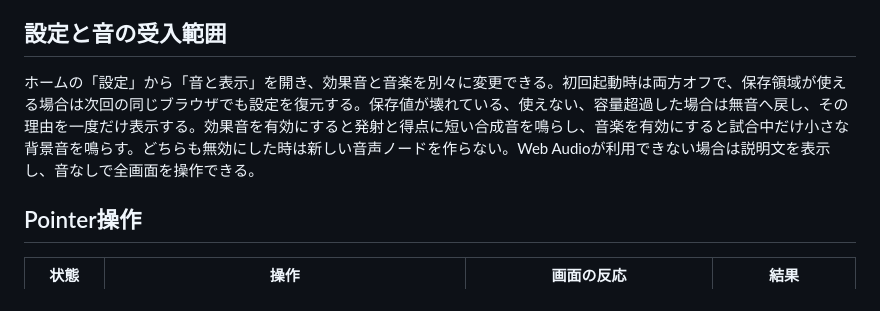
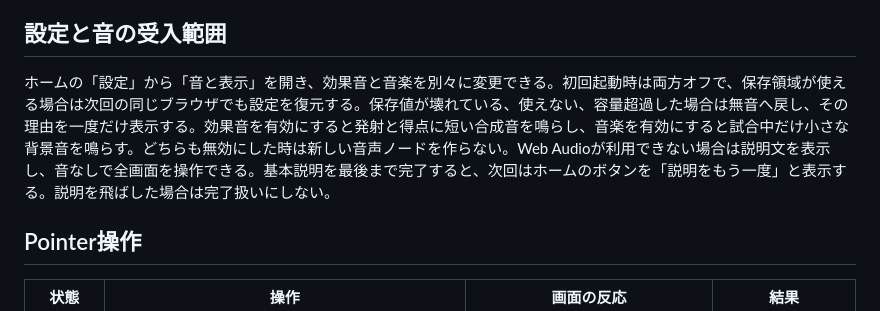
Before and after one commit to chameleonjp-lab/hoketto, a Markdown page: docs/UX_FLOW.md, the part around the change. GitHub-like rendering.

Commit message:
P3: persist tutorial completion

```diff
--- a/docs/UX_FLOW.md
+++ b/docs/UX_FLOW.md
@@ -31,7 +31,7 @@
 
 ## 設定と音の受入範囲
 
-ホームの「設定」から「音と表示」を開き、効果音と音楽を別々に変更できる。初回起動時は両方オフで、保存領域が使える場合は次回の同じブラウザでも設定を復元する。保存値が壊れている、使えない、容量超過した場合は無音へ戻し、その理由を一度だけ表示する。効果音を有効にすると発射と得点に短い合成音を鳴らし、音楽を有効にすると試合中だけ小さな背景音を鳴らす。どちらも無効にした時は新しい音声ノードを作らない。Web Audioが利用できない場合は説明文を表示し、音なしで全画面を操作できる。
+ホームの「設定」から「音と表示」を開き、効果音と音楽を別々に変更できる。初回起動時は両方オフで、保存領域が使える場合は次回の同じブラウザでも設定を復元する。保存値が壊れている、使えない、容量超過した場合は無音へ戻し、その理由を一度だけ表示する。効果音を有効にすると発射と得点に短い合成音を鳴らし、音楽を有効にすると試合中だけ小さな背景音を鳴らす。どちらも無効にした時は新しい音声ノードを作らない。Web Audioが利用できない場合は説明文を表示し、音なしで全画面を操作できる。基本説明を最後まで完了すると、次回はホームのボタンを「説明をもう一度」と表示する。説明を飛ばした場合は完了扱いにしない。
 
 ## Pointer操作
 
```
